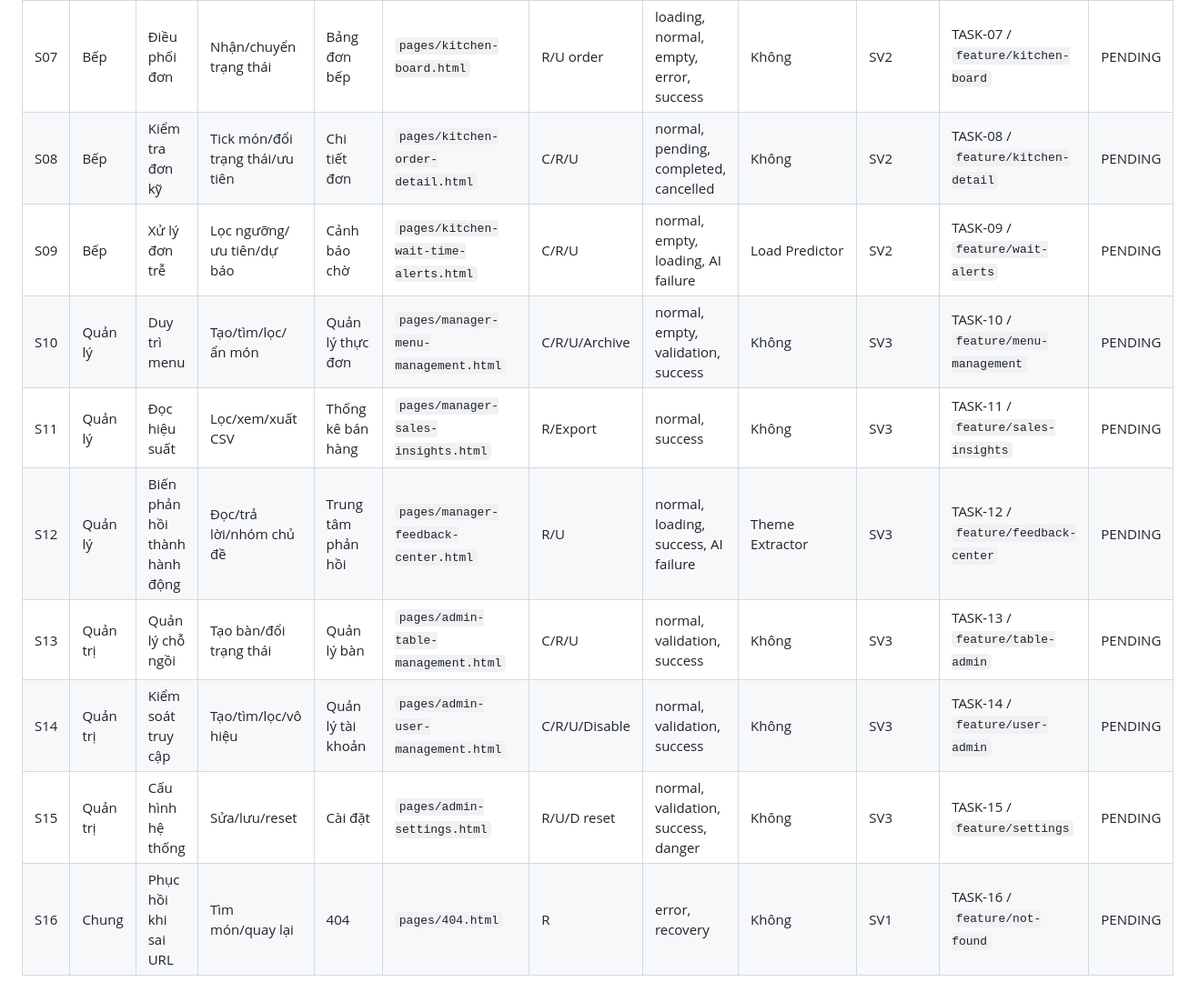
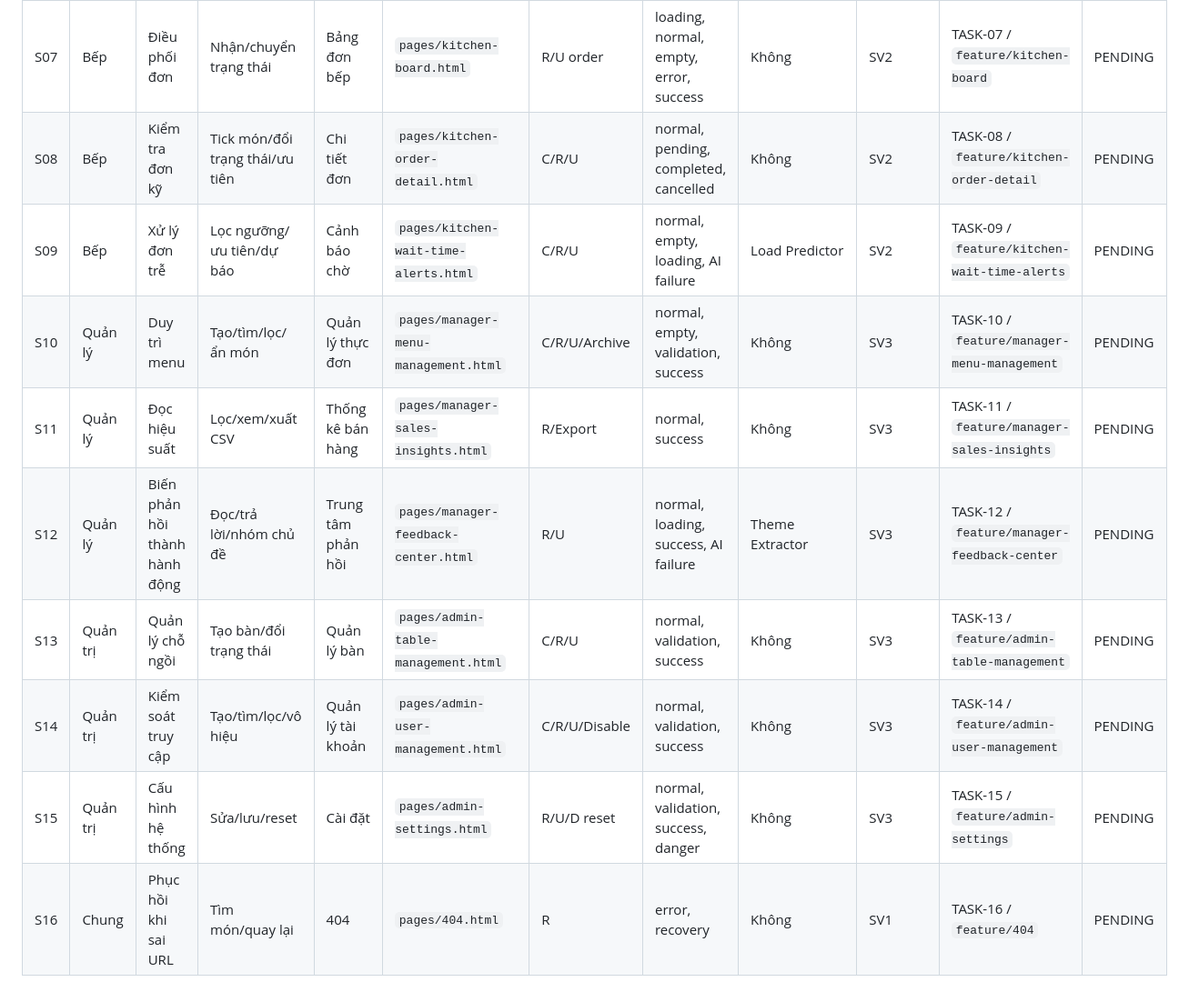
Before and after one commit to coolnguyen/CSE122_67KTPM2_BTCK_Nhom9, a Markdown page: docs/screen-inventory.md, the part around one of its changes. Shown at 91% size. GitHub-like rendering.

Commit message:
docs: sync branch names in screen-inventory with html file names

```diff
--- a/docs/screen-inventory.md
+++ b/docs/screen-inventory.md
@@ -13,10 +13,10 @@
 | S07 | Bếp | Điều phối đơn | Nhận/chuyển trạng thái | Bảng đơn bếp | `pages/kitchen-board.html` | R/U order | loading, normal, empty, error, success | Không | SV2 | TASK-07 / `feature/kitchen-board` | PENDING |
-| S08 | Bếp | Kiểm tra đơn kỹ | Tick món/đổi trạng thái/ưu tiên | Chi tiết đơn | `pages/kitchen-order-detail.html` | C/R/U | normal, pending, completed, cancelled | Không | SV2 | TASK-08 / `feature/kitchen-detail` | PENDING |
-| S09 | Bếp | Xử lý đơn trễ | Lọc ngưỡng/ưu tiên/dự báo | Cảnh báo chờ | `pages/kitchen-wait-time-alerts.html` | C/R/U | normal, empty, loading, AI failure | Load Predictor | SV2 | TASK-09 / `feature/wait-alerts` | PENDING |
-| S10 | Quản lý | Duy trì menu | Tạo/tìm/lọc/ẩn món | Quản lý thực đơn | `pages/manager-menu-management.html` | C/R/U/Archive | normal, empty, validation, success | Không | SV3 | TASK-10 / `feature/menu-management` | PENDING |
-| S11 | Quản lý | Đọc hiệu suất | Lọc/xem/xuất CSV | Thống kê bán hàng | `pages/manager-sales-insights.html` | R/Export | normal, success | Không | SV3 | TASK-11 / `feature/sales-insights` | PENDING |
-| S12 | Quản lý | Biến phản hồi thành hành động | Đọc/trả lời/nhóm chủ đề | Trung tâm phản hồi | `pages/manager-feedback-center.html` | R/U | normal, loading, success, AI failure | Theme Extractor | SV3 | TASK-12 / `feature/feedback-center` | PENDING |
-| S13 | Quản trị | Quản lý chỗ ngồi | Tạo bàn/đổi trạng thái | Quản lý bàn | `pages/admin-table-management.html` | C/R/U | normal, validation, success | Không | SV3 | TASK-13 / `feature/table-admin` | PENDING |
-| S14 | Quản trị | Kiểm soát truy cập | Tạo/tìm/lọc/vô hiệu | Quản lý tài khoản | `pages/admin-user-management.html` | C/R/U/Disable | normal, validation, success | Không | SV3 | TASK-14 / `feature/user-admin` | PENDING |
-| S15 | Quản trị | Cấu hình hệ thống | Sửa/lưu/reset | Cài đặt | `pages/admin-settings.html` | R/U/D reset | normal, validation, success, danger | Không | SV3 | TASK-15 / `feature/settings` | PENDING |
-| S16 | Chung | Phục hồi khi sai URL | Tìm món/quay lại | 404 | `pages/404.html` | R | error, recovery | Không | SV1 | TASK-16 / `feature/not-found` | PENDING |
+| S08 | Bếp | Kiểm tra đơn kỹ | Tick món/đổi trạng thái/ưu tiên | Chi tiết đơn | `pages/kitchen-order-detail.html` | C/R/U | normal, pending, completed, cancelled | Không | SV2 | TASK-08 / `feature/kitchen-order-detail` | PENDING |
+| S09 | Bếp | Xử lý đơn trễ | Lọc ngưỡng/ưu tiên/dự báo | Cảnh báo chờ | `pages/kitchen-wait-time-alerts.html` | C/R/U | normal, empty, loading, AI failure | Load Predictor | SV2 | TASK-09 / `feature/kitchen-wait-time-alerts` | PENDING |
+| S10 | Quản lý | Duy trì menu | Tạo/tìm/lọc/ẩn món | Quản lý thực đơn | `pages/manager-menu-management.html` | C/R/U/Archive | normal, empty, validation, success | Không | SV3 | TASK-10 / `feature/manager-menu-management` | PENDING |
+| S11 | Quản lý | Đọc hiệu suất | Lọc/xem/xuất CSV | Thống kê bán hàng | `pages/manager-sales-insights.html` | R/Export | normal, success | Không | SV3 | TASK-11 / `feature/manager-sales-insights` | PENDING |
+| S12 | Quản lý | Biến phản hồi thành hành động | Đọc/trả lời/nhóm chủ đề | Trung tâm phản hồi | `pages/manager-feedback-center.html` | R/U | normal, loading, success, AI failure | Theme Extractor | SV3 | TASK-12 / `feature/manager-feedback-center` | PENDING |
+| S13 | Quản trị | Quản lý chỗ ngồi | Tạo bàn/đổi trạng thái | Quản lý bàn | `pages/admin-table-management.html` | C/R/U | normal, validation, success | Không | SV3 | TASK-13 / `feature/admin-table-management` | PENDING |
+| S14 | Quản trị | Kiểm soát truy cập | Tạo/tìm/lọc/vô hiệu | Quản lý tài khoản | `pages/admin-user-management.html` | C/R/U/Disable | normal, validation, success | Không | SV3 | TASK-14 / `feature/admin-user-management` | PENDING |
+| S15 | Quản trị | Cấu hình hệ thống | Sửa/lưu/reset | Cài đặt | `pages/admin-settings.html` | R/U/D reset | normal, validation, success, danger | Không | SV3 | TASK-15 / `feature/admin-settings` | PENDING |
+| S16 | Chung | Phục hồi khi sai URL | Tìm món/quay lại | 404 | `pages/404.html` | R | error, recovery | Không | SV1 | TASK-16 / `feature/404` | PENDING |
```
Also changed, not shown: other parts of docs/screen-inventory.md (+5 -5 lines).
